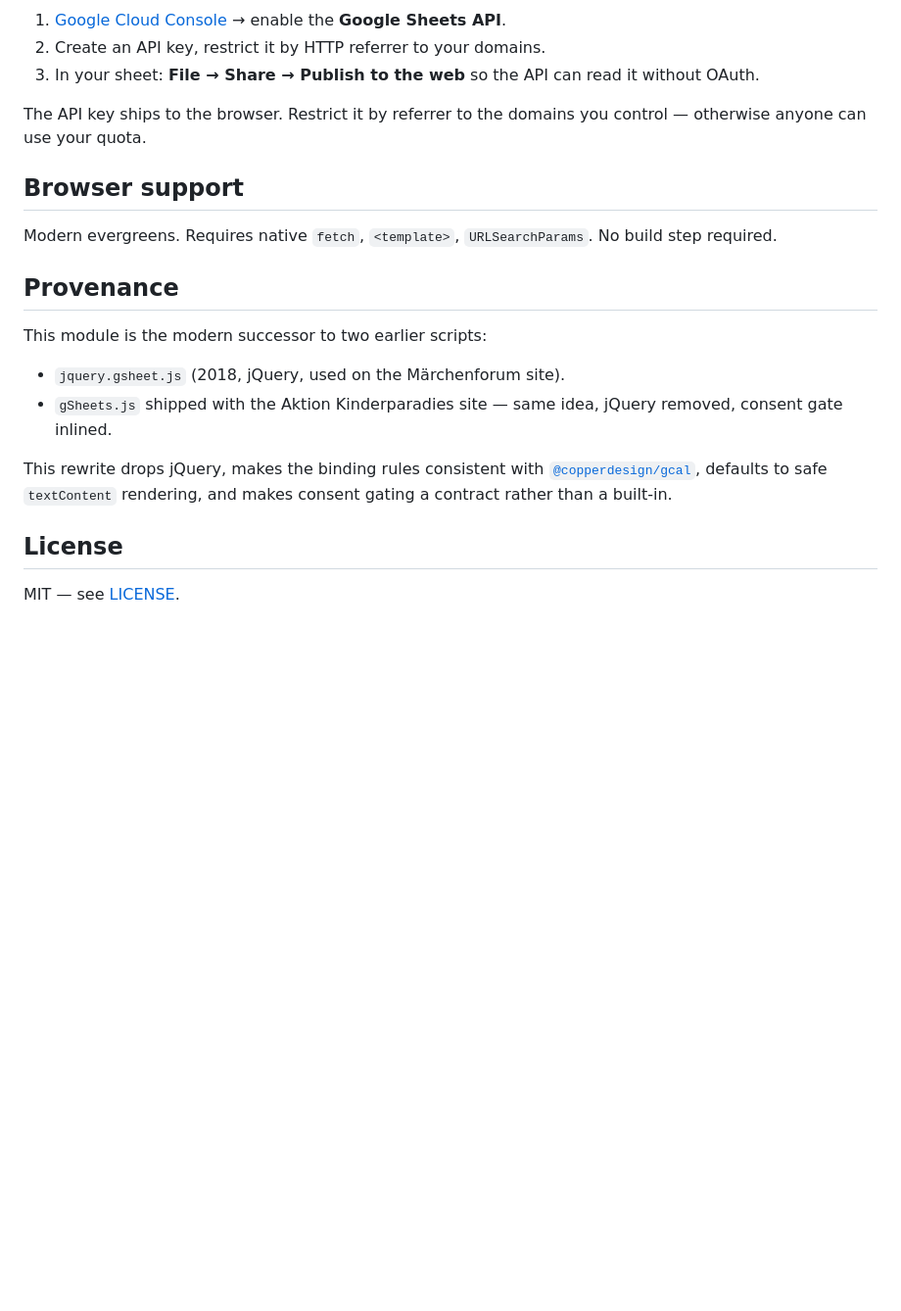
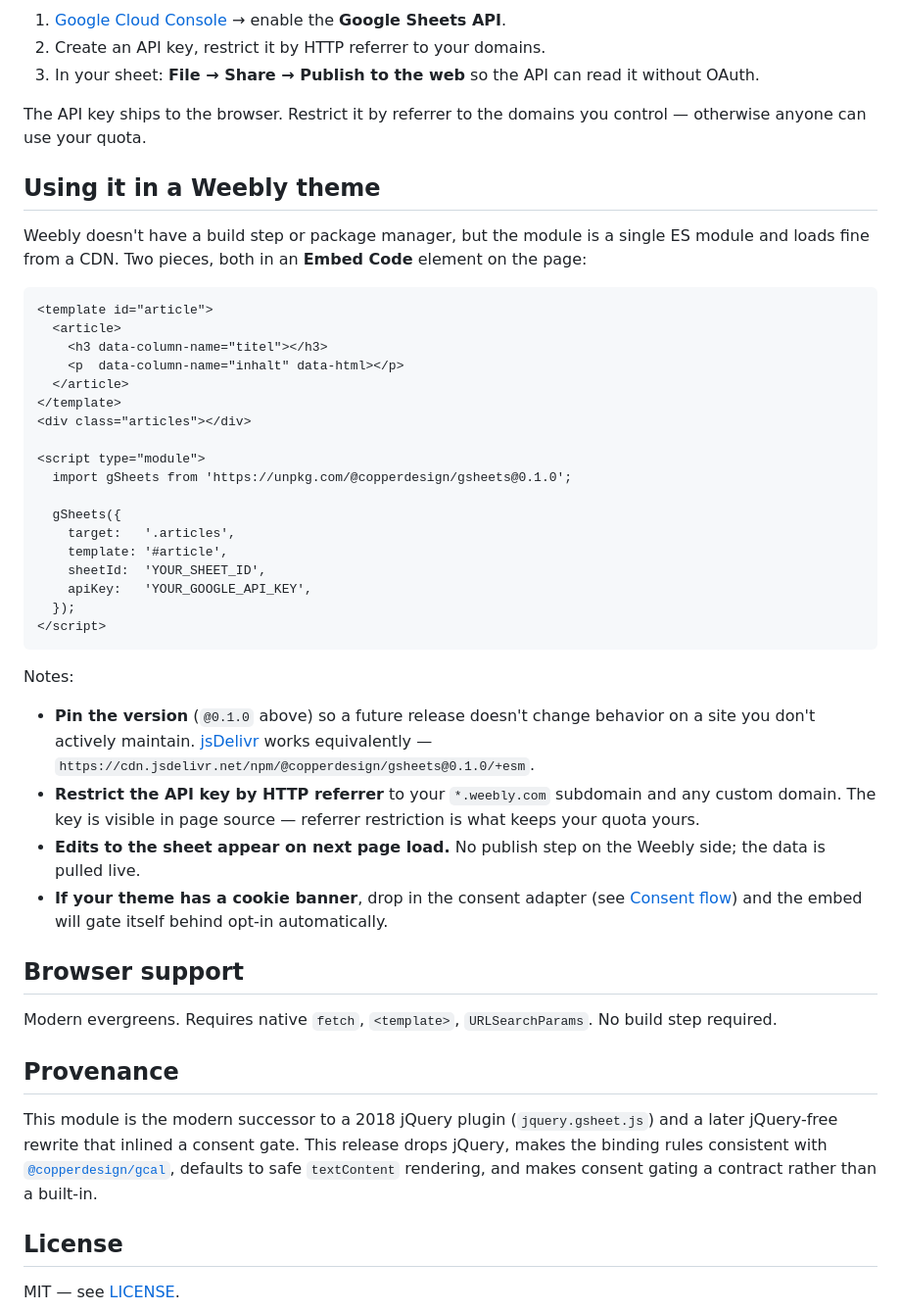
Before and after one commit to copperdesign/gSheets, a Markdown page: README.md, the part around the change. Shown at 98% size. GitHub-like rendering; blank space fills up the shorter version.

Commit message:
docs: scrub client names and add Weebly usage section
Drop Märchenforum / Aktion Kinderparadies references from the
provenance notes — the jQuery-plugin lineage is the relevant history,
not the sites it ran on. Add a Weebly-theme section showing the CDN
drop-in (pinned version, referrer restriction, consent-flow pointer)
so non-build-step users have a concrete path.

Co-Authored-By: Claude Opus 4.7 (1M context) <noreply@anthropic.com>

````diff
--- a/README.md
+++ b/README.md
@@ -189,18 +189,45 @@ The error template renders through the same binding path as row templates — `d
 
 The API key ships to the browser. Restrict it by referrer to the domains you control — otherwise anyone can use your quota.
 
+## Using it in a Weebly theme
+
+Weebly doesn't have a build step or package manager, but the module is a single ES module and loads fine from a CDN. Two pieces, both in an **Embed Code** element on the page:
+
+```html
+<template id="article">
+  <article>
+    <h3 data-column-name="titel"></h3>
+    <p  data-column-name="inhalt" data-html></p>
+  </article>
+</template>
+<div class="articles"></div>
+
+<script type="module">
+  import gSheets from 'https://unpkg.com/@copperdesign/gsheets@0.1.0';
+
+  gSheets({
+    target:   '.articles',
+    template: '#article',
+    sheetId:  'YOUR_SHEET_ID',
+    apiKey:   'YOUR_GOOGLE_API_KEY',
+  });
+</script>
+```
+
+Notes:
+
+- **Pin the version** (`@0.1.0` above) so a future release doesn't change behavior on a site you don't actively maintain. [jsDelivr](https://www.jsdelivr.com/package/npm/@copperdesign/gsheets) works equivalently — `https://cdn.jsdelivr.net/npm/@copperdesign/gsheets@0.1.0/+esm`.
+- **Restrict the API key by HTTP referrer** to your `*.weebly.com` subdomain and any custom domain. The key is visible in page source — referrer restriction is what keeps your quota yours.
+- **Edits to the sheet appear on next page load.** No publish step on the Weebly side; the data is pulled live.
+- **If your theme has a cookie banner**, drop in the consent adapter (see [Consent flow](#consent-flow)) and the embed will gate itself behind opt-in automatically.
+
 ## Browser support
 
 Modern evergreens. Requires native `fetch`, `<template>`, `URLSearchParams`. No build step required.
 
 ## Provenance
 
-This module is the modern successor to two earlier scripts:
-
-- `jquery.gsheet.js` (2018, jQuery, used on the Märchenforum site).
-- `gSheets.js` shipped with the Aktion Kinderparadies site — same idea, jQuery removed, consent gate inlined.
-
-This rewrite drops jQuery, makes the binding rules consistent with [`@copperdesign/gcal`](https://github.com/copperdesign/gCal), defaults to safe `textContent` rendering, and makes consent gating a contract rather than a built-in.
+This module is the modern successor to a 2018 jQuery plugin (`jquery.gsheet.js`) and a later jQuery-free rewrite that inlined a consent gate. This release drops jQuery, makes the binding rules consistent with [`@copperdesign/gcal`](https://github.com/copperdesign/gCal), defaults to safe `textContent` rendering, and makes consent gating a contract rather than a built-in.
 
 ## License
 
````
Also changed, not shown: CLAUDE.md (+1 -1 lines).
